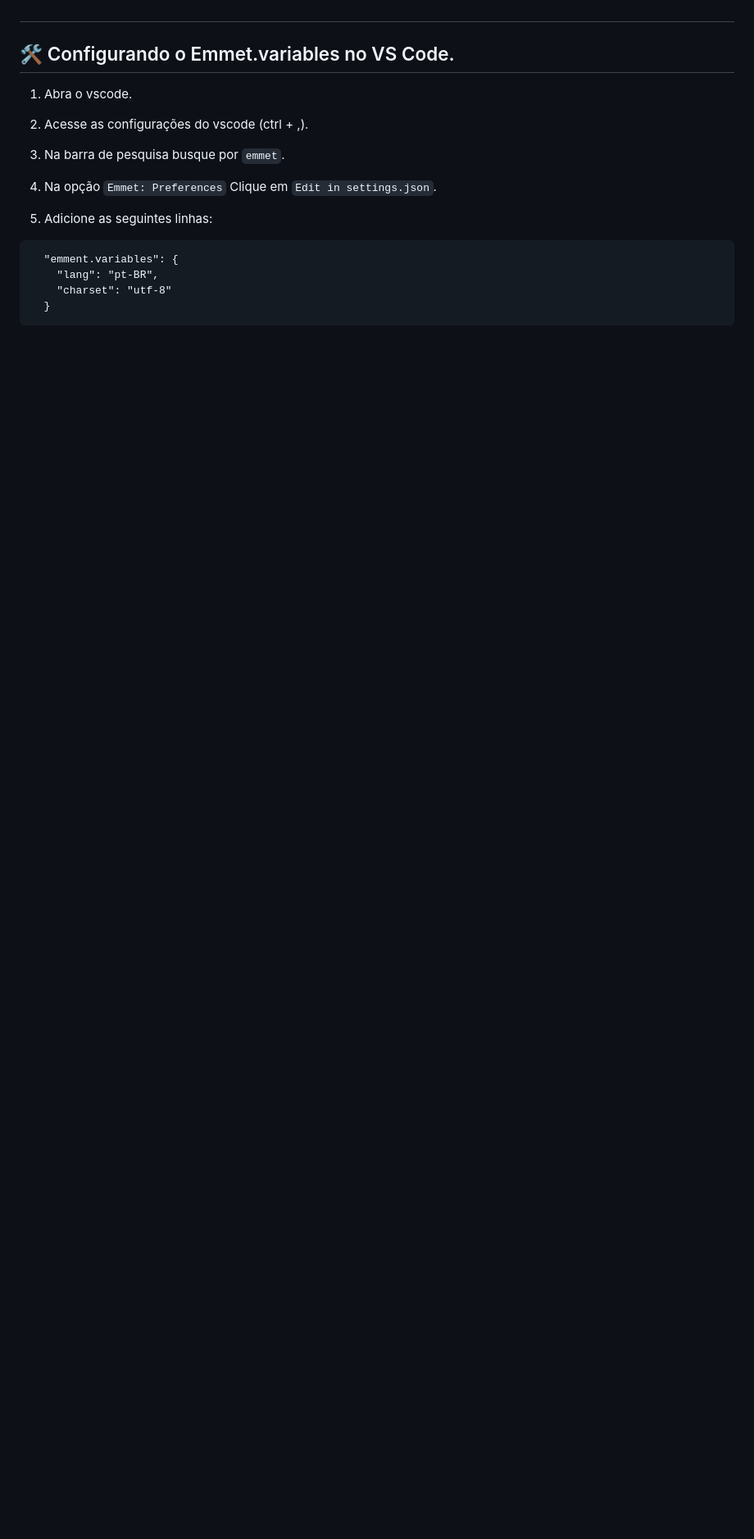
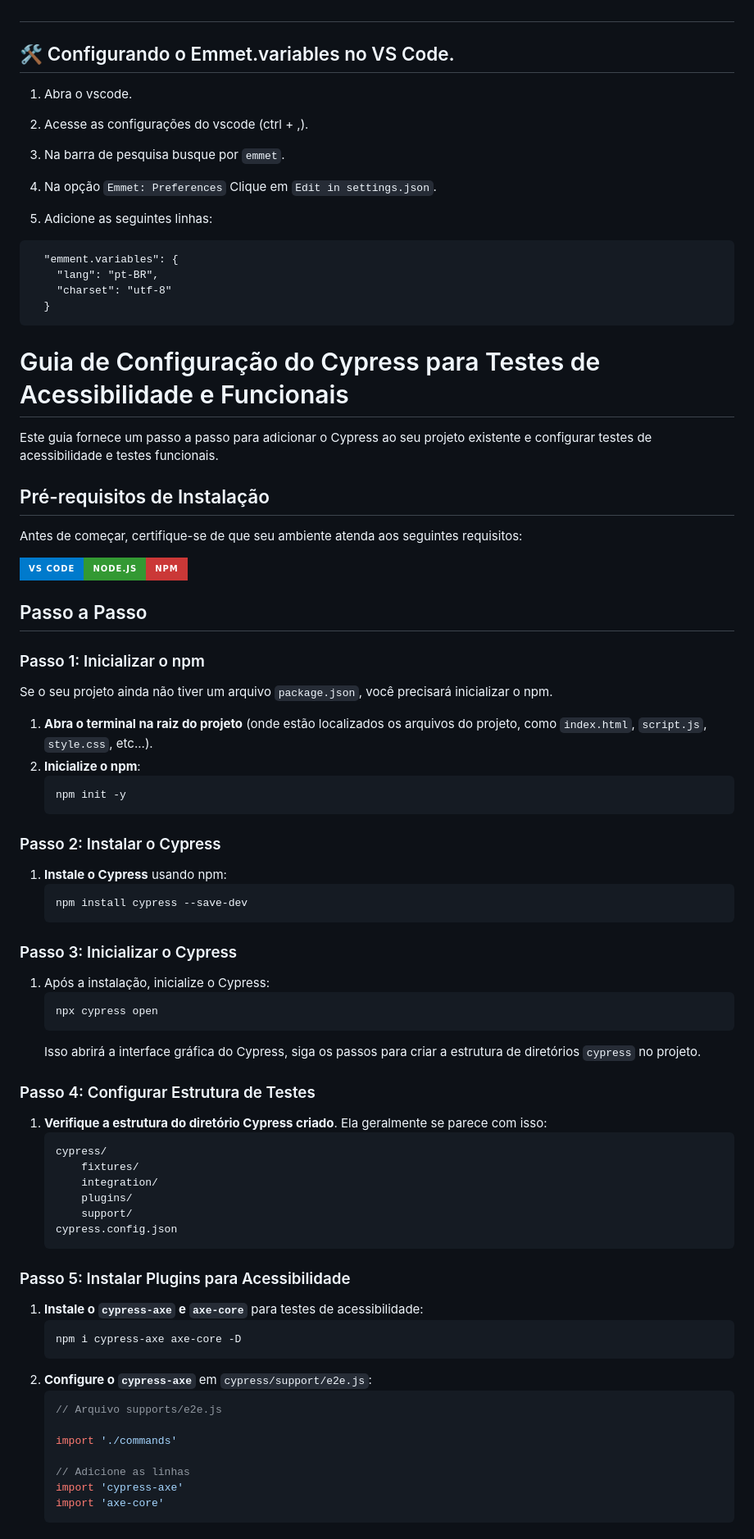
Before and after one commit to santosqa/santosqa.github.io, a Markdown page: README.MD, the part around one of its changes. Shown at 82% size. Drawn GitHub-style; badges without logos; blank space fills up the shorter version.

Commit message:
📝 Update Readme

````diff
--- a/README.MD
+++ b/README.MD
@@ -64,4 +65,67 @@ Para executar este projeto é necessário ter instalado o [Vscode](https://code.
   }
 ```
 
+# Guia de Configuração do Cypress para Testes de Acessibilidade e Funcionais
 
+Este guia fornece um passo a passo para adicionar o Cypress ao seu projeto existente e configurar testes de acessibilidade e testes funcionais.
+
+
+## Pré-requisitos de Instalação
+
+Antes de começar, certifique-se de que seu ambiente atenda aos seguintes requisitos:
+
+
+![VS Code](https://img.shields.io/badge/VS%20Code-007ACC?style=for-the-badge&logo=visual%20studio%20code&logoColor=white)![Node.js](https://img.shields.io/badge/Node.js-339933?style=for-the-badge&logo=node.js&logoColor=white)![npm](https://img.shields.io/badge/npm-CB3837?style=for-the-badge&logo=npm&logoColor=white)
+
+
+## Passo a Passo
+
+### Passo 1: Inicializar o npm
+Se o seu projeto ainda não tiver um arquivo `package.json`, você precisará inicializar o npm.
+
+1. **Abra o terminal na raiz do projeto** (onde estão localizados os arquivos do projeto, como `index.html`, `script.js`, `style.css`, etc...).
+2. **Inicialize o npm**:
+    ```bash
+    npm init -y
+    ```
+
+### Passo 2: Instalar o Cypress
+1. **Instale o Cypress** usando npm:
+    ```bash
+    npm install cypress --save-dev
+    ```
+
+### Passo 3: Inicializar o Cypress
+1. Após a instalação, inicialize o Cypress:
+    ```bash
+    npx cypress open
+    ```
+   Isso abrirá a interface gráfica do Cypress, siga os passos para criar a estrutura de diretórios `cypress` no projeto.
+
+### Passo 4: Configurar Estrutura de Testes
+1. **Verifique a estrutura do diretório Cypress criado**. Ela geralmente se parece com isso:
+    ```
+    cypress/
+        fixtures/
+        integration/
+        plugins/
+        support/
+    cypress.config.json
+    ```
+
+### Passo 5: Instalar Plugins para Acessibilidade
+1. **Instale o `cypress-axe` e `axe-core`** para testes de acessibilidade:
+    ```bash
+    npm i cypress-axe axe-core -D
+    ```
+2. **Configure o `cypress-axe`** em `cypress/support/e2e.js`:
+    ```javascript
+    // Arquivo supports/e2e.js
+
+    import './commands'
+
+    // Adicione as linhas
+    import 'cypress-axe'
+    import 'axe-core'
+    ```
+
````
Also changed, not shown: other parts of README.MD (+105 -1 lines).
